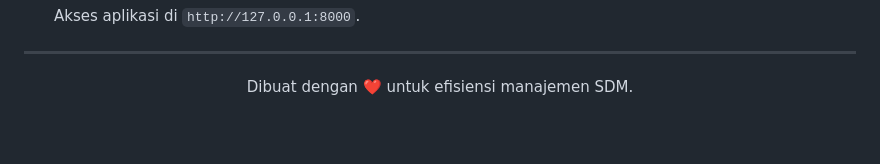
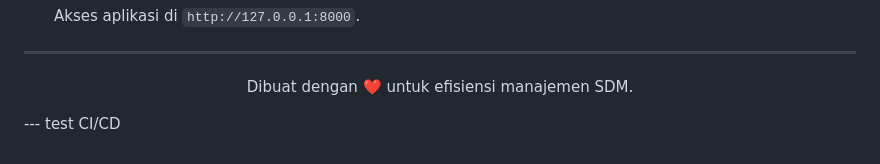
Before and after one commit to SulthanRaghib/absensi-system, a Markdown page: README.md, the part around the change. GitHub-like rendering; blank space fills up the shorter version.

Commit message:
feat: add CI/CD test section to README.md

```diff
--- a/README.md
+++ b/README.md
@@ -185,3 +185,5 @@ Ikuti langkah berikut untuk menjalankan proyek di lingkungan lokal:
 <p align="center">
 Dibuat dengan ❤️ untuk efisiensi manajemen SDM.
 </p>
+
+--- test CI/CD
```
